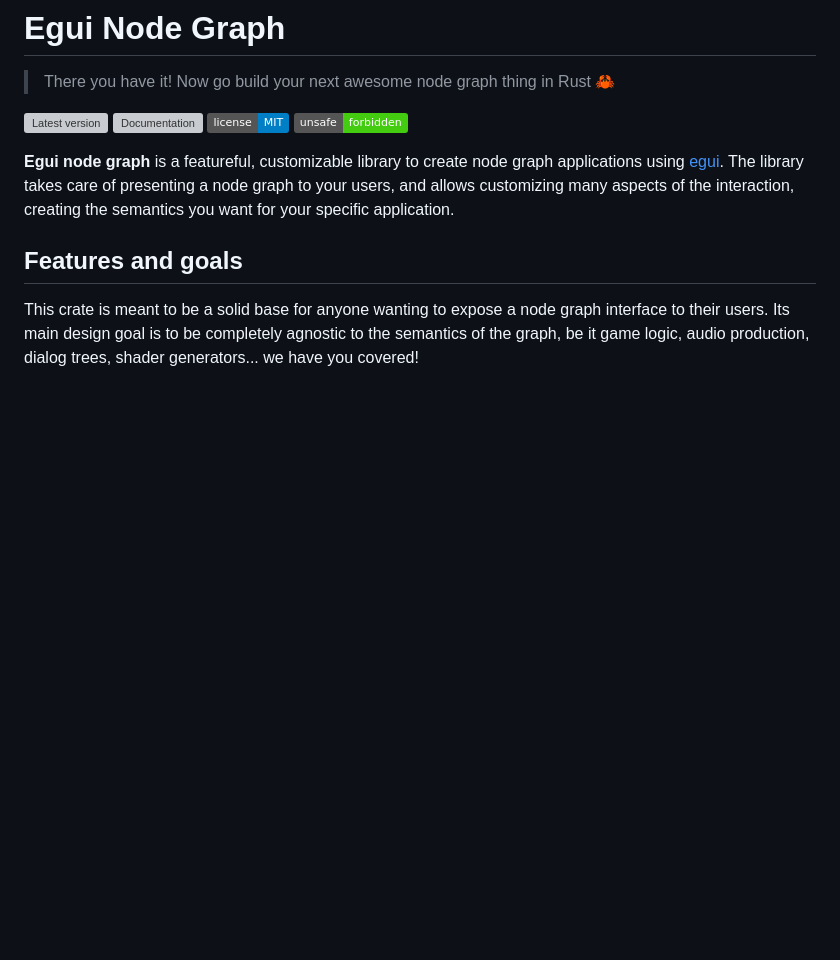
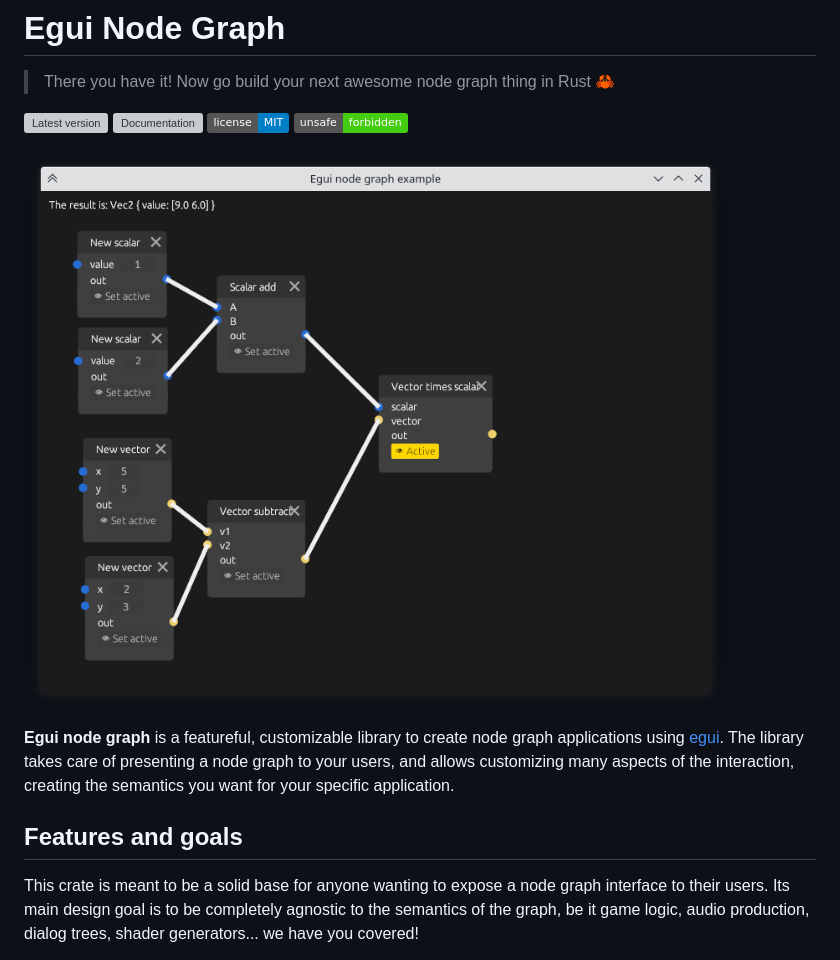
Before and after one commit to setzer22/egui_node_graph, a Markdown page: README.md, the part around the change. Rendered like a GitHub page; pictures changed too: showcase.png (added); badges without logos; blank space fills up the shorter version; grey boxes are pictures that could not be loaded.

```diff
--- a/README.md
+++ b/README.md
@@ -5,6 +5,8 @@
 [![Documentation](https://docs.rs/egui_node_graph/badge.svg)](https://docs.rs/egui_node_graph)
 ![MIT](https://img.shields.io/badge/license-MIT-blue.svg)
 [![unsafe forbidden](https://img.shields.io/badge/unsafe-forbidden-success.svg)](https://github.com/rust-secure-code/safety-dance/)
+
+![Showcase image](showcase.png)
 
 **Egui node graph** is a featureful, customizable library to create node graph
 applications using [egui](https://github.com/emilk/egui). The library takes care
```
Also changed, not shown: 2 other files.
